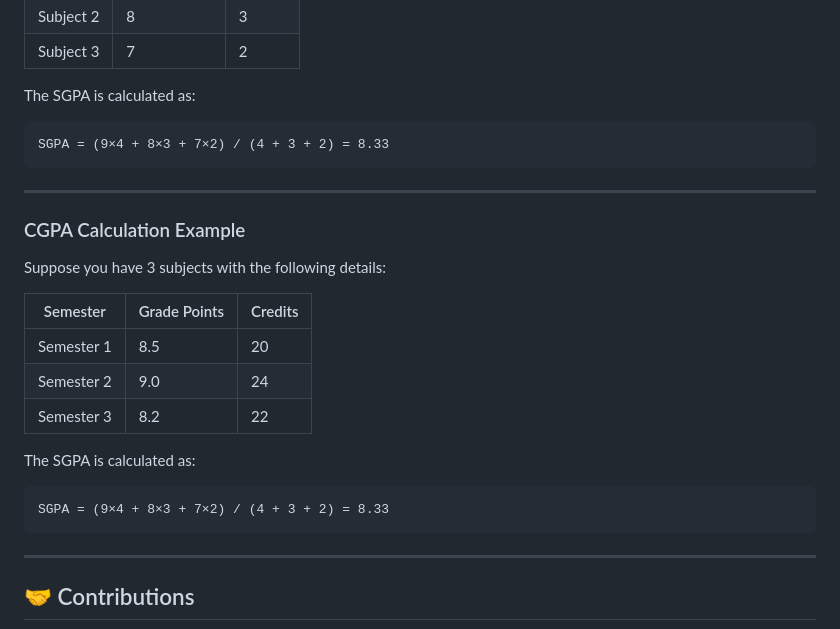
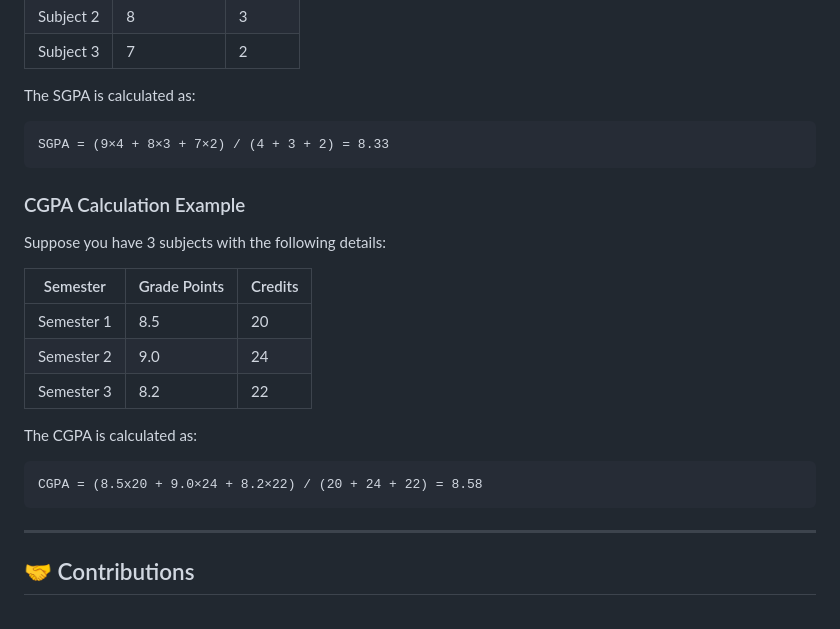
Before and after one commit to yashgoel75/ipu-cgpa-calculator, a Markdown page: README.md, the part around one of its changes. Drawn GitHub-style.

````diff
--- a/README.md
+++ b/README.md
@@ -95,8 +94,6 @@ The SGPA is calculated as:
 SGPA = (9×4 + 8×3 + 7×2) / (4 + 3 + 2) = 8.33
 ```
 
----
-
 ### CGPA Calculation Example
 Suppose you have 3 subjects with the following details:
 
@@ -106,9 +103,9 @@ Suppose you have 3 subjects with the following details:
 | Semester 2 | 9.0          | 24      |
 | Semester 3 | 8.2          | 22      |
 
-The SGPA is calculated as:
+The CGPA is calculated as:
 ```plaintext
-SGPA = (9×4 + 8×3 + 7×2) / (4 + 3 + 2) = 8.33
+CGPA = (8.5x20 + 9.0×24 + 8.2×22) / (20 + 24 + 22) = 8.58
 ```
 
 ---
````
Also changed, not shown: other parts of README.md (+1 -2 lines).
